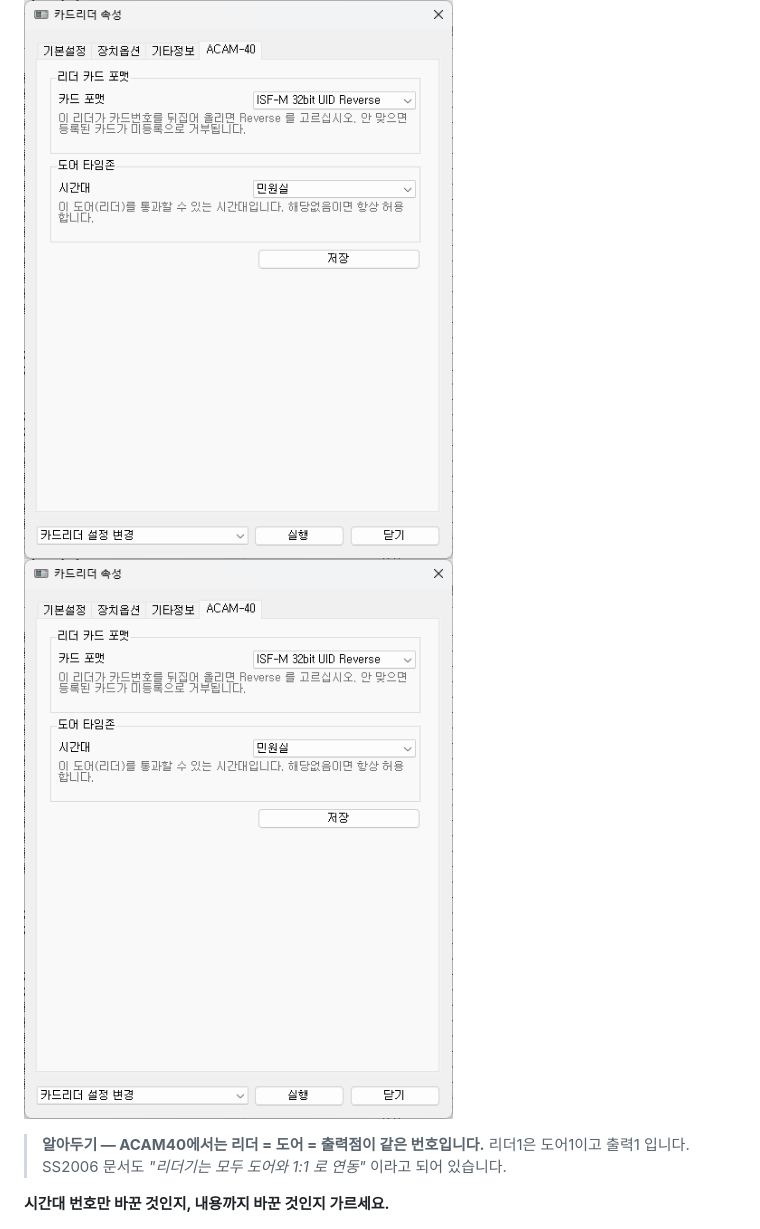
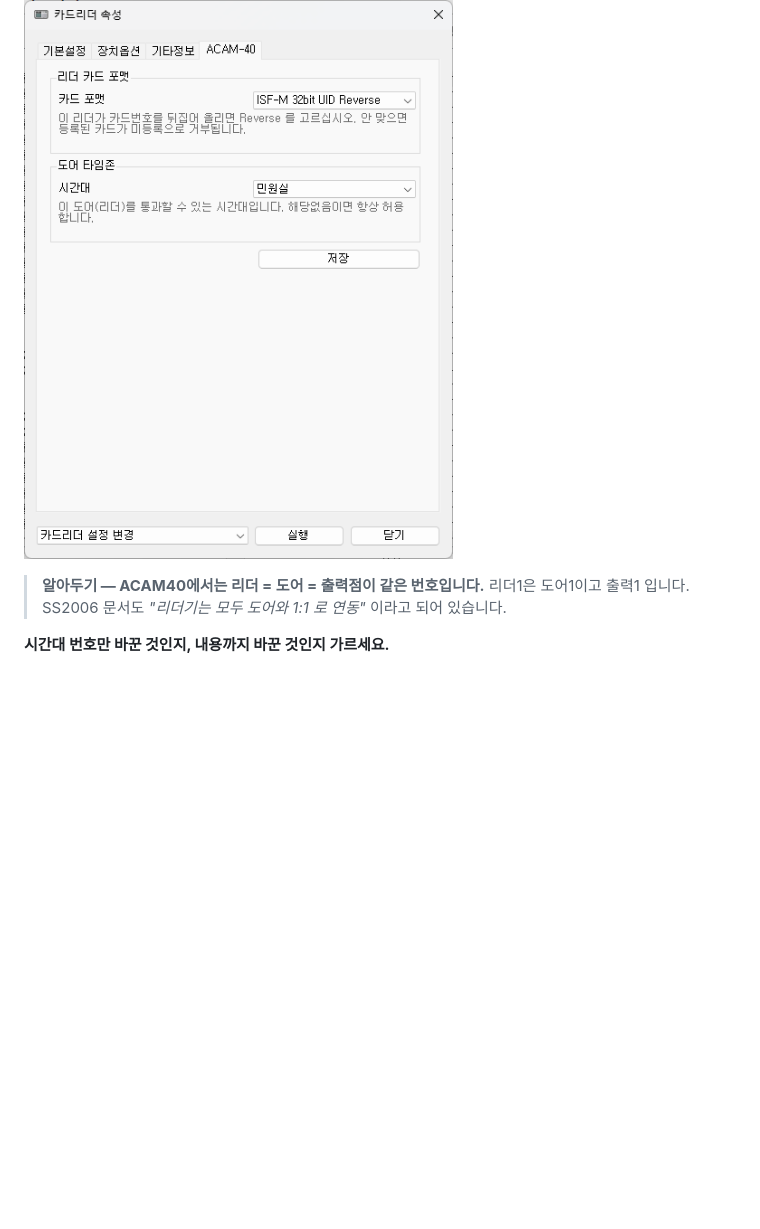
Before and after one commit to hi-kunh/nova-pt-manual-acam40, a Markdown page: ACAM40_manual.md, the part around the change. Rendered like a GitHub page; blank space fills up the shorter version.

```diff
--- a/ACAM40_manual.md
+++ b/ACAM40_manual.md
@@ -442,7 +442,6 @@ ACU정보 → 동작 중지 → 시간 → 공휴일(비우고 전체) → 시
 **Step 3.** `저장` 후 `실행` 을 클릭합니다. **리더와 도어 2개의 데이터**가 전송 됩니다.
 
 ![카드리더 속성 - ACAM](images/reader-property-acam_1.png)
-<img src="images/reader-property-acam_1.png" alt="속성 - 카드리더 속성" style="width:60%">
 
 > **알아두기 — ACAM40에서는 리더 = 도어 = 출력점이 같은 번호입니다.**
 > 리더1은 도어1이고 출력1 입니다. SS2006 문서도 *"리더기는 모두 도어와 1:1 로 연동"*
```
